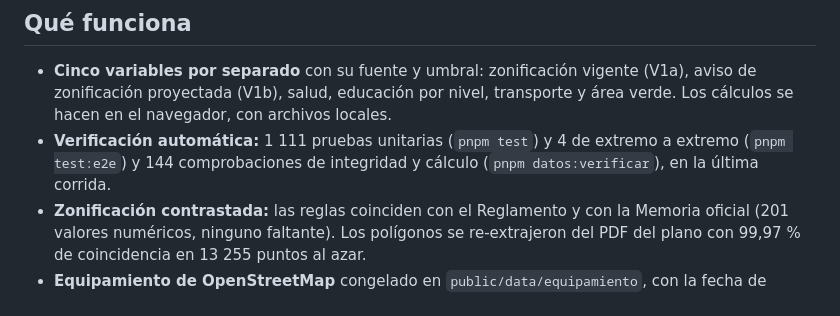
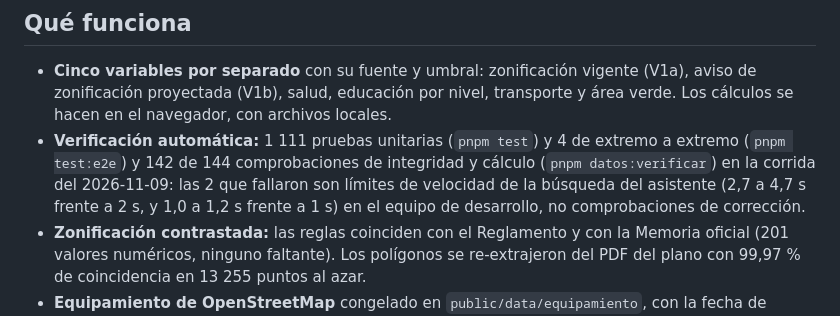
Before and after one commit to joeCuadros/geoverificador, a Markdown page: docs/ENTREGA.md, the part around the change. GitHub-like rendering.

```diff
--- a/docs/ENTREGA.md
+++ b/docs/ENTREGA.md
@@ -5,7 +5,7 @@ Resumen del estado técnico. El detalle de fuentes y límites está en [`METODOL
 ## Qué funciona
 
 - **Cinco variables por separado** con su fuente y umbral: zonificación vigente (V1a), aviso de zonificación proyectada (V1b), salud, educación por nivel, transporte y área verde. Los cálculos se hacen en el navegador, con archivos locales.
-- **Verificación automática:** 1 111 pruebas unitarias (`pnpm test`) y 4 de extremo a extremo (`pnpm test:e2e`) y 144 comprobaciones de integridad y cálculo (`pnpm datos:verificar`), en la última corrida.
+- **Verificación automática:** 1 111 pruebas unitarias (`pnpm test`) y 4 de extremo a extremo (`pnpm test:e2e`) y 142 de 144 comprobaciones de integridad y cálculo (`pnpm datos:verificar`) en la corrida del 2026-11-09: las 2 que fallaron son límites de velocidad de la búsqueda del asistente (2,7 a 4,7 s frente a 2 s, y 1,0 a 1,2 s frente a 1 s) en el equipo de desarrollo, no comprobaciones de corrección.
 - **Zonificación contrastada:** las reglas coinciden con el Reglamento y con la Memoria oficial (201 valores numéricos, ninguno faltante). Los polígonos se re-extrajeron del PDF del plano con 99,97 % de coincidencia en 13 255 puntos al azar.
 - **Equipamiento de OpenStreetMap** congelado en `public/data/equipamiento`, con la fecha de extracción y la atribución ODbL.
 - **Líneas de transporte de SmartBus** congeladas en `public/data/rutas_smartbus.geojson` (12 líneas, 241 recorridos, 9 301 paradas; descarga del 2026-11-03), visibles en la ficha, la comparación, el informe y el asistente. Se usan con **autorización verbal de SmartBus; la confirmación escrita está pendiente** (ver Pendiente). Son recorridos publicados: sin frecuencias ni horarios (METODOLOGIA §6c).
```
Also changed, not shown: PRODUCT.md (+4 -4 lines).
